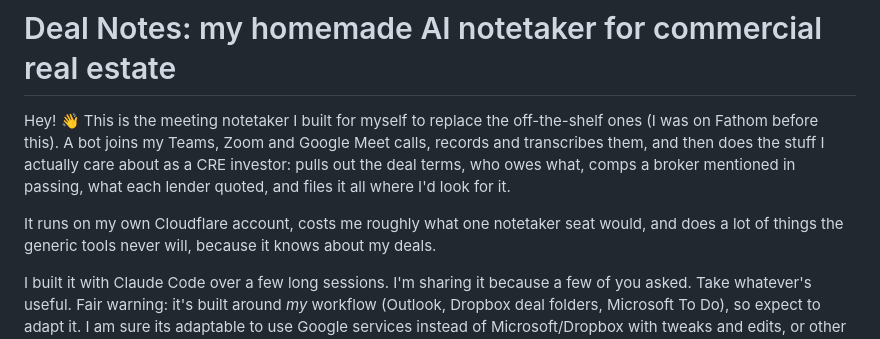
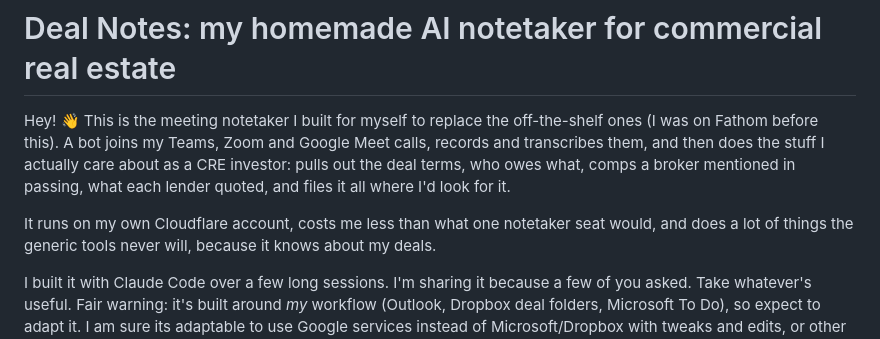
Before and after one commit to rajuabju/notetaker-public, a Markdown page: README.md, the part around the change. Drawn GitHub-style.

Commit message:
Update cost description in README
Corrected the cost comparison in the README.

```diff
--- a/README.md
+++ b/README.md
@@ -6,7 +6,7 @@ Google Meet calls, records and transcribes them, and then does the stuff I actua
 care about as a CRE investor: pulls out the deal terms, who owes what, comps a broker
 mentioned in passing, what each lender quoted, and files it all where I'd look for it.
 
-It runs on my own Cloudflare account, costs me roughly what one notetaker seat
+It runs on my own Cloudflare account, costs me less than what one notetaker seat
 would, and does a lot of things the generic tools never will, because it knows
 about my deals.
 
```
